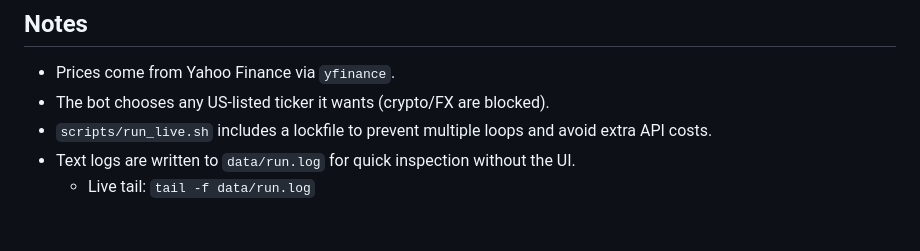
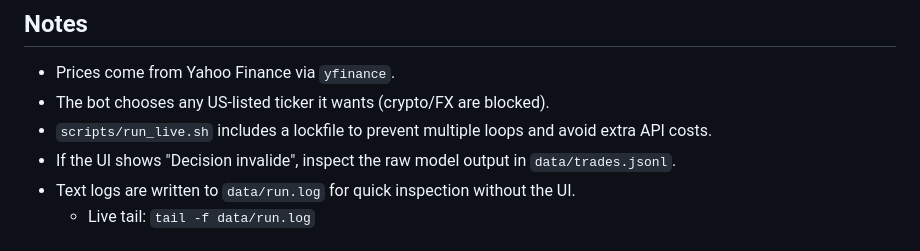
Before and after one commit to tlm159/Grok-Agentic-Trader, a Markdown page: README.md, the part around the change. GitHub-like rendering.

Commit message:
Add note about invalid decisions

```diff
--- a/README.md
+++ b/README.md
@@ -144,6 +144,7 @@ Note: live search uses extra paid sources. You are billed by xAI for live search
 - Prices come from Yahoo Finance via `yfinance`.
 - The bot chooses any US-listed ticker it wants (crypto/FX are blocked).
 - `scripts/run_live.sh` includes a lockfile to prevent multiple loops and avoid extra API costs.
+- If the UI shows "Decision invalide", inspect the raw model output in `data/trades.jsonl`.
 - Text logs are written to `data/run.log` for quick inspection without the UI.
   - Live tail: `tail -f data/run.log`
 
```
